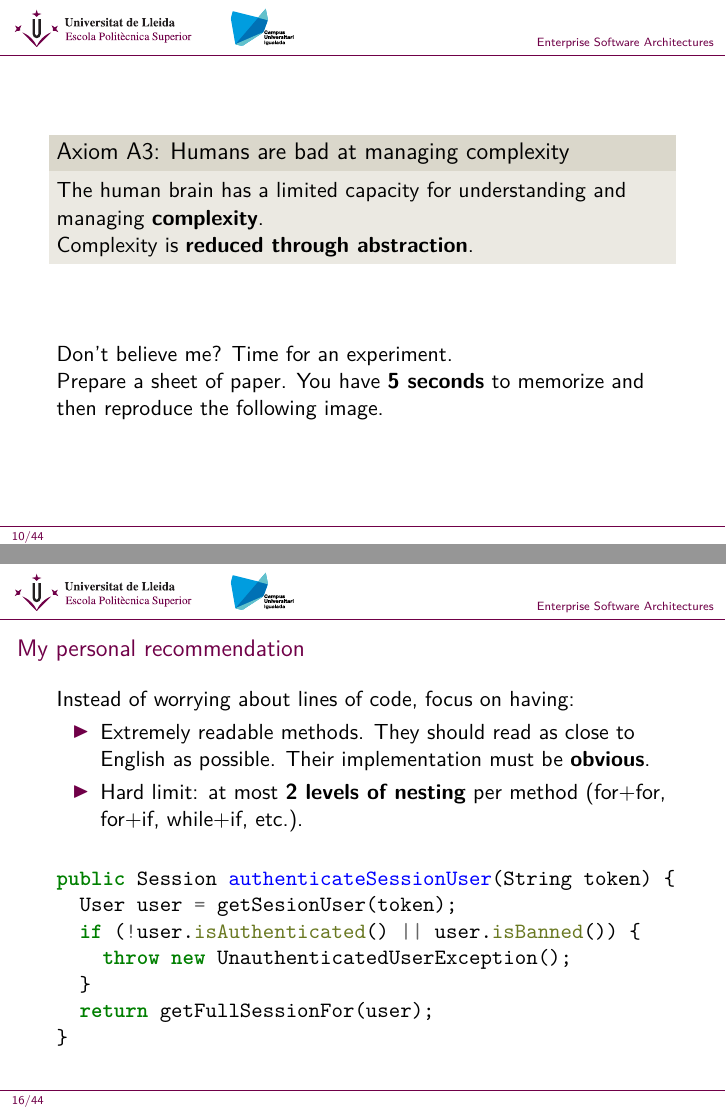
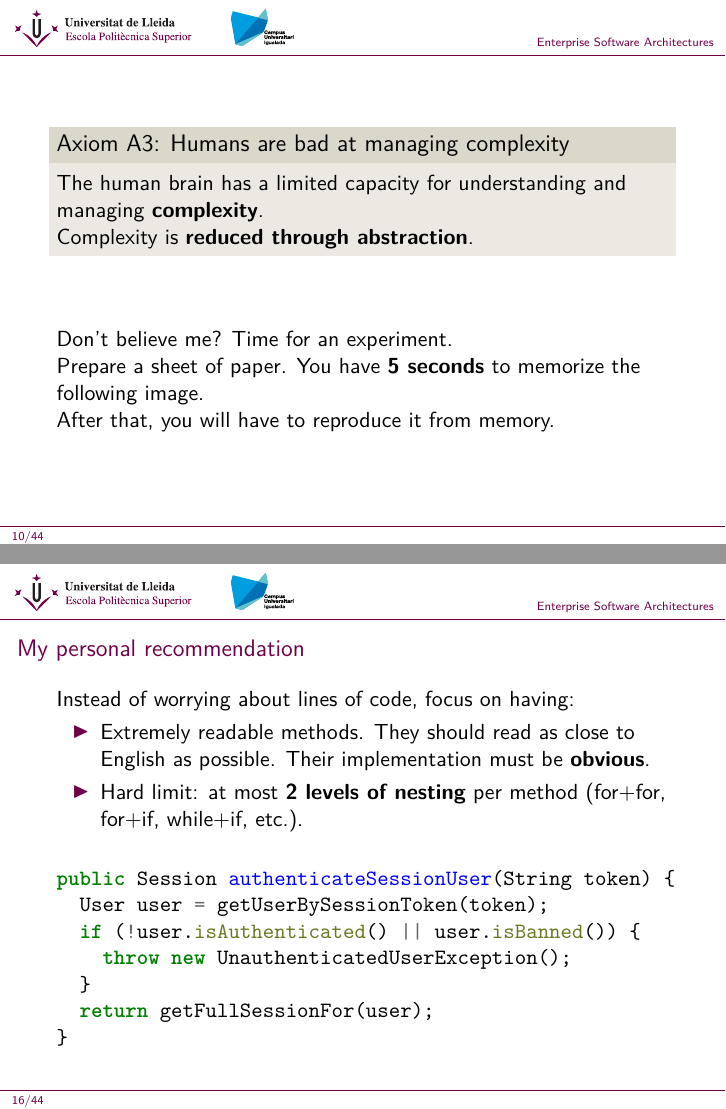
Before and after one commit to UdL-EPS-SoftArch-Igualada/slides, LaTeX slides (T3.SoftwareEngineeringFundamentals.tex): pages 10 and 16 of 44, joined at a grey line. Compiled offline with XeLaTeX.

Commit message:
Improve wording in T3

```diff
--- a/T3.SoftwareEngineeringFundamentals.tex
+++ b/T3.SoftwareEngineeringFundamentals.tex
@@ -149,7 +149,9 @@
   \vfill
   Don't believe me? Time for an experiment.
 
-  Prepare a sheet of paper. You have \textbf{5 seconds} to memorize and then reproduce the following image.
+  Prepare a sheet of paper. You have \textbf{5 seconds} to memorize the following image.
+
+  After that, you will have to reproduce it from memory.
 \end{frame}
 
 \begin{frame}
@@ -213,7 +215,7 @@
   \vfill
   \begin{minted}{java}
 public Session authenticateSessionUser(String token) {
-  User user = getSesionUser(token);
+  User user = getUserBySessionToken(token);
   if (!user.isAuthenticated() || user.isBanned()) {
     throw new UnauthenticatedUserException();
   }
```
